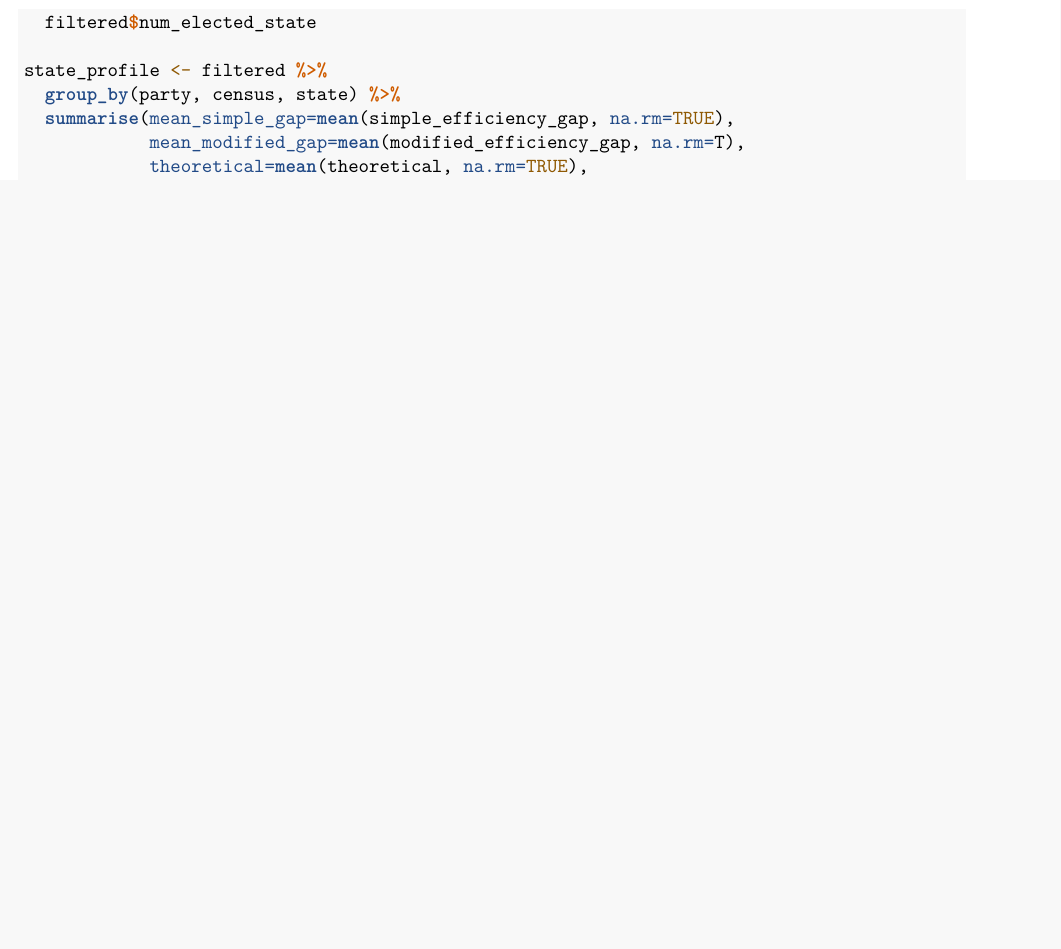
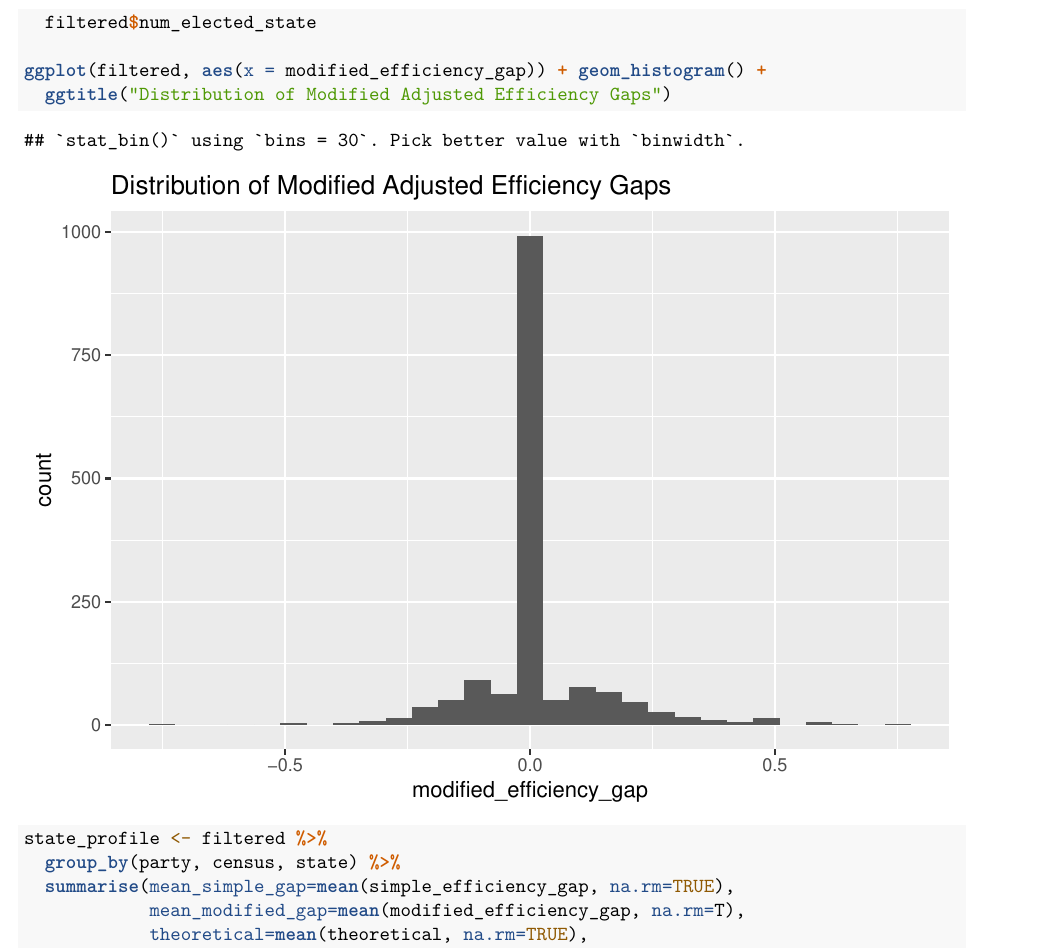
Before and after one commit to VjunetXuuftofi/ElectoralDataProject, an R Markdown document (gerrymandering.Rmd): part of page 10 of 150 before the commit and part of page 10 of 151 after it, cut so that both start at the same text, the shorter picture padded with empty space. Rendered offline with R 4.5, knitr and Pandoc, then LaTeX, with nearby package versions.

Commit message:
minor changes to gerrymandering document: added a histogram of the new efficiency gaps I created, along with a header for the map section.

```diff
--- a/gerrymandering.Rmd
+++ b/gerrymandering.Rmd
@@ -181,6 +181,9 @@ filtered$modified_efficiency_gap <- filtered$sign *
   floor(abs(filtered$actual-filtered$theoretical_2)*filtered$num_elected_state)/
   filtered$num_elected_state
 
+ggplot(filtered, aes(x = modified_efficiency_gap)) + geom_histogram() +
+  ggtitle("Distribution of Modified Adjusted Efficiency Gaps")
+
 state_profile <- filtered %>%
   group_by(party, census, state) %>%
   summarise(mean_simple_gap=mean(simple_efficiency_gap, na.rm=TRUE),
```
Also changed, not shown: gerrymandering.Rmd (2 more changed lines).
